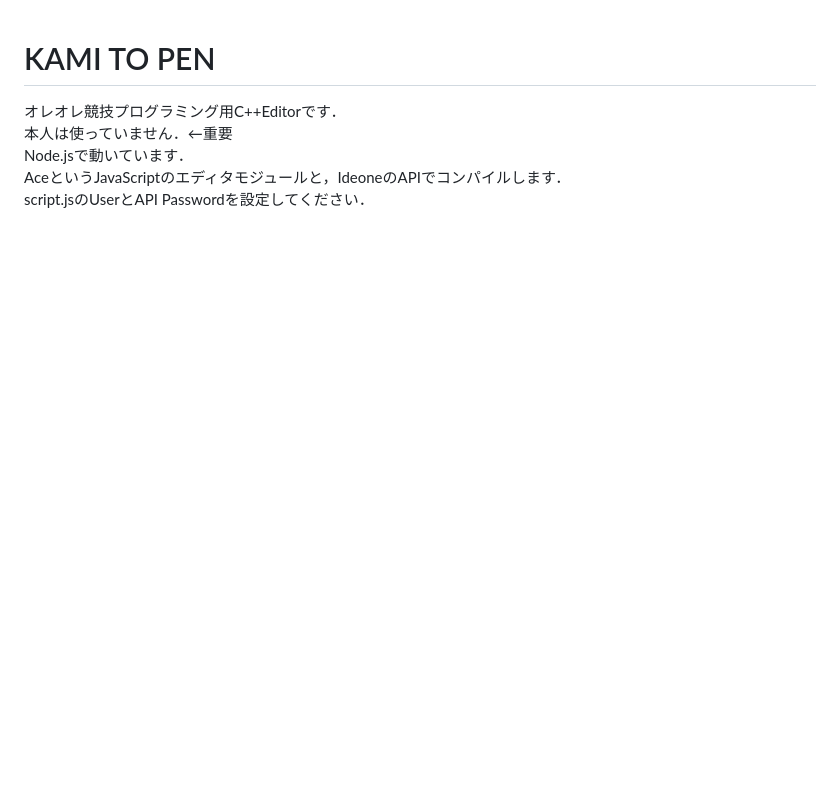
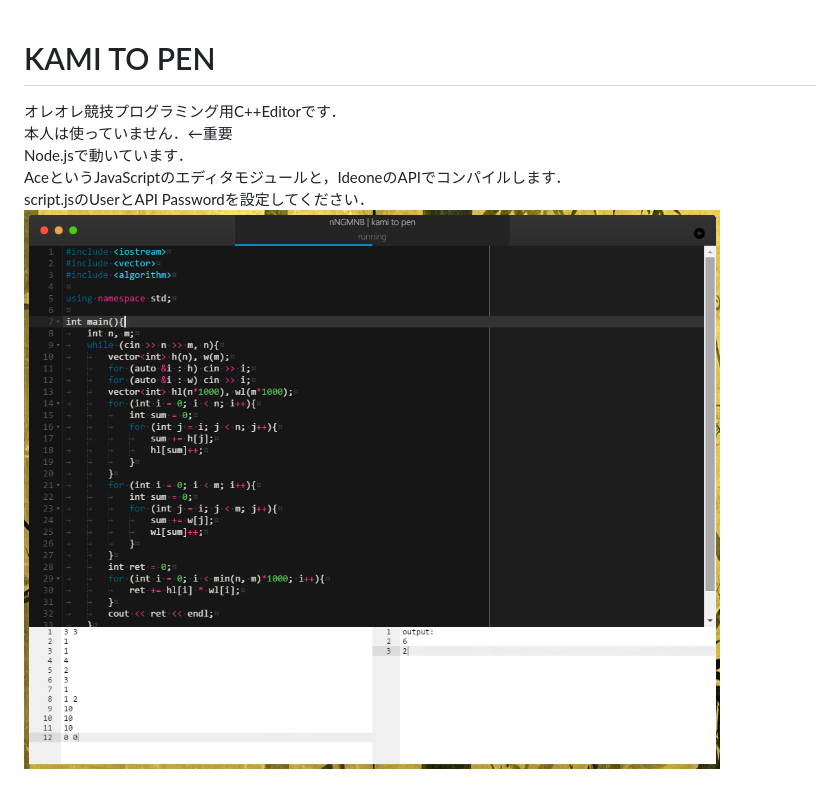
Before and after one commit to ugwis/kami-to-pen, a Markdown page: README.md, the part around the change. GitHub-like rendering; pictures changed too: screen_shot.png (added); blank space fills up the shorter version.

Commit message:
スクリーンショットを追加しました 外部ファイルから認証情報を読み込むようにしました

```diff
--- a/README.md
+++ b/README.md
@@ -4,3 +4,4 @@
 Node.jsで動いています．
 AceというJavaScriptのエディタモジュールと，IdeoneのAPIでコンパイルします．
 script.jsのUserとAPI Passwordを設定してください．
+![スクリーンショット](screen_shot.png)
```
Also changed, not shown: 1 other file.
